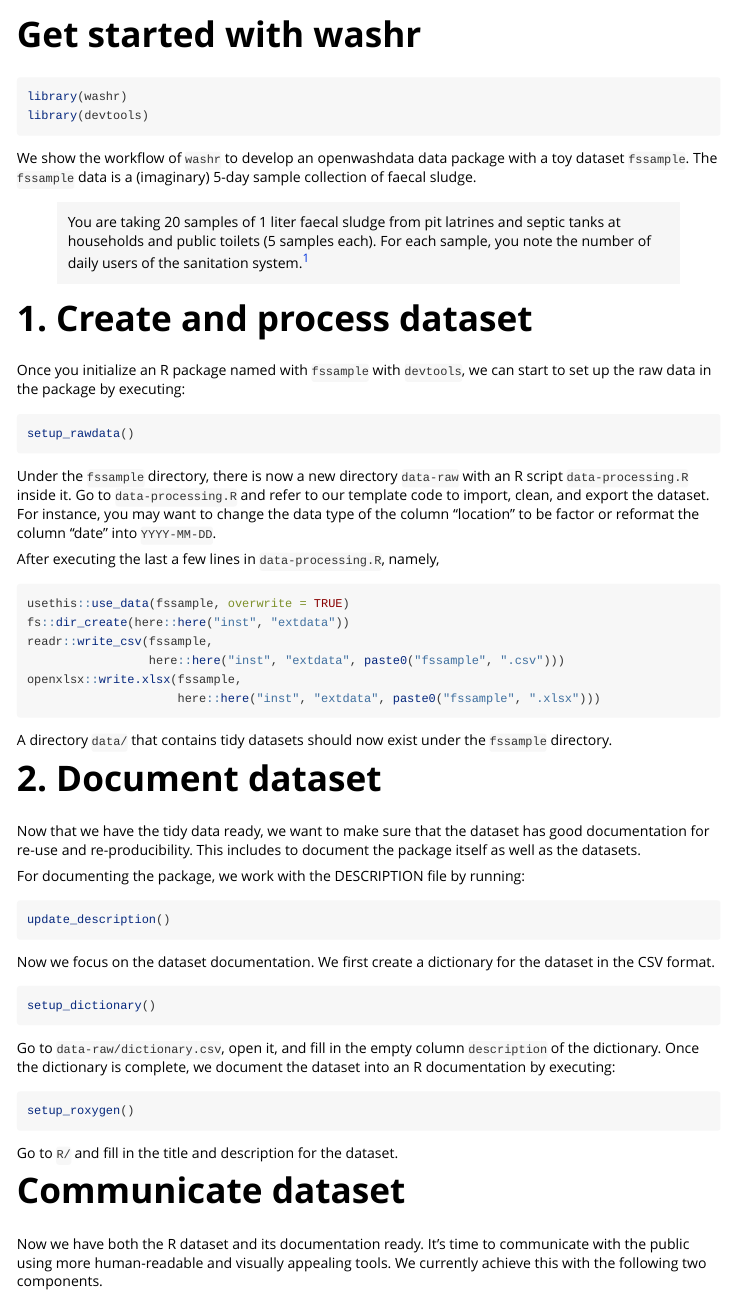
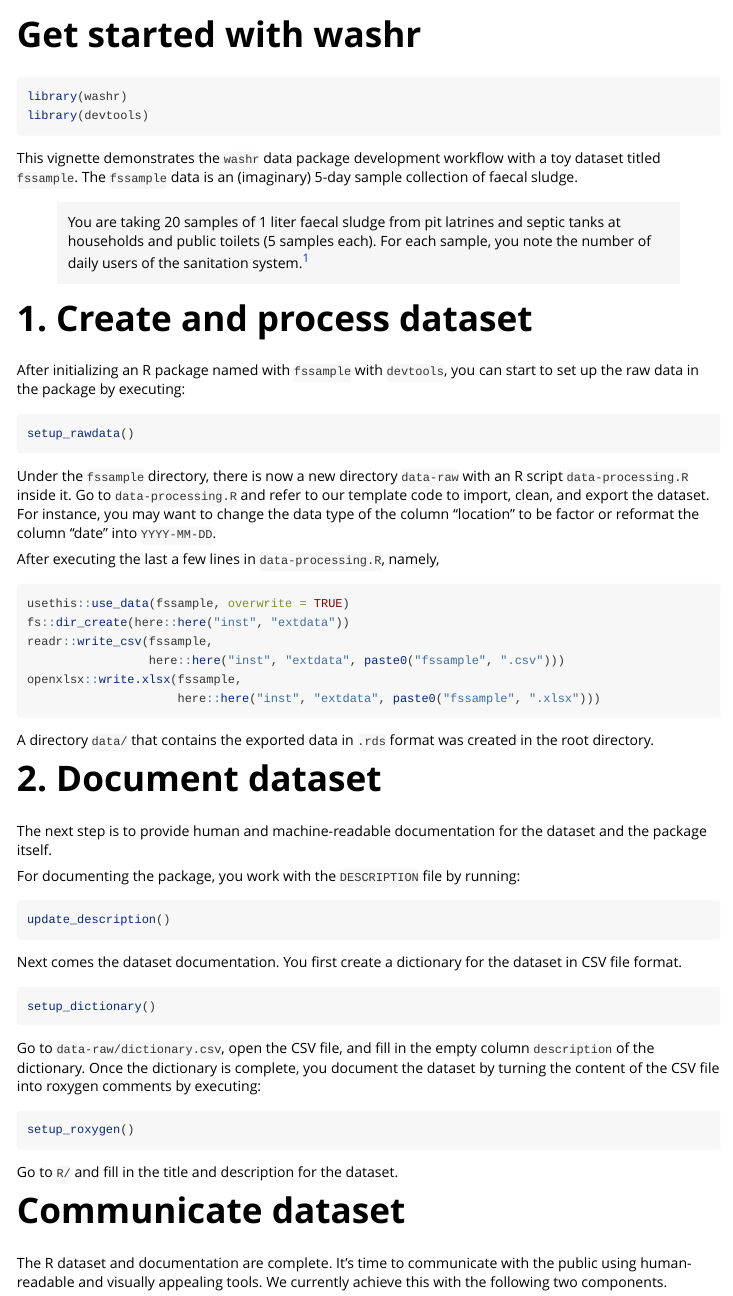
Before and after one commit to openwashdata-dev/washr, an R Markdown document (vignettes/washr-get-started.Rmd): the page in a window 1100 px wide, from its top. Rendered offline with R 4.5, knitr and Pandoc, with nearby package versions.

Commit message:
review of vignette

````diff
--- a/vignettes/washr-get-started.Rmd
+++ b/vignettes/washr-get-started.Rmd
@@ -20,7 +20,7 @@ library(washr)
 library(devtools)
 ```
 
-We show the workflow of `washr` to develop an openwashdata data package with a toy dataset `fssample`. The `fssample` data is a (imaginary) 5-day sample collection of faecal sludge.
+This vignette demonstrates the `washr` data package development workflow with a toy dataset titled `fssample`. The `fssample` data is an (imaginary) 5-day sample collection of faecal sludge.
 
 > You are taking 20 samples of 1 liter faecal sludge from pit latrines and septic tanks at households and public toilets (5 samples each). For each sample, you note the number of daily users of the sanitation system.[^1]
 
@@ -38,7 +38,7 @@ We show the workflow of `washr` to develop an openwashdata data package with a t
 
 # 1. Create and process dataset
 
-Once you initialize an R package named with `fssample` with `devtools`, we can start to set up the raw data in the package by executing:
+After initializing an R package named with `fssample` with `devtools`, you can start to set up the raw data in the package by executing:
 
 ```{r setup_rawdata}
 setup_rawdata()
@@ -57,25 +57,25 @@ openxlsx::write.xlsx(fssample,
                      here::here("inst", "extdata", paste0("fssample", ".xlsx")))
 ```
 
-A directory `data/` that contains tidy datasets should now exist under the `fssample` directory.
+A directory `data/` that contains the exported data in `.rds` format was created in the root directory.
 
 # 2. Document dataset
 
-Now that we have the tidy data ready, we want to make sure that the dataset has good documentation for re-use and re-producibility. This includes to document the package itself as well as the datasets.
+The next step is to provide human and machine-readable documentation for the dataset and the package itself.
 
-For documenting the package, we work with the DESCRIPTION file by running:
+For documenting the package, you work with the `DESCRIPTION` file by running:
 
 ```{r update_dict}
 update_description()
 ```
 
-Now we focus on the dataset documentation. We first create a dictionary for the dataset in the CSV format.
+Next comes the dataset documentation. You first create a dictionary for the dataset in CSV file format.
 
 ```{r}
 setup_dictionary()
 ```
 
-Go to `data-raw/dictionary.csv`, open it, and fill in the empty column `description` of the dictionary. Once the dictionary is complete, we document the dataset into an R documentation by executing:
+Go to `data-raw/dictionary.csv`, open the CSV file, and fill in the empty column `description` of the dictionary. Once the dictionary is complete, you document the dataset by turning the content of the CSV file into roxygen comments by executing:
 
 ```{r}
 setup_roxygen()
@@ -85,7 +85,7 @@ Go to `R/` and fill in the title and description for the dataset.
 
 # Communicate dataset
 
-Now we have both the R dataset and its documentation ready. It's time to communicate with the public using more human-readable and visually appealing tools. We currently achieve this with the following two components.
+The R dataset and documentation are complete. It's time to communicate with the public using human-readable and visually appealing tools. We currently achieve this with the following two components.
 
 -   README
 -   pkgdown website
````
